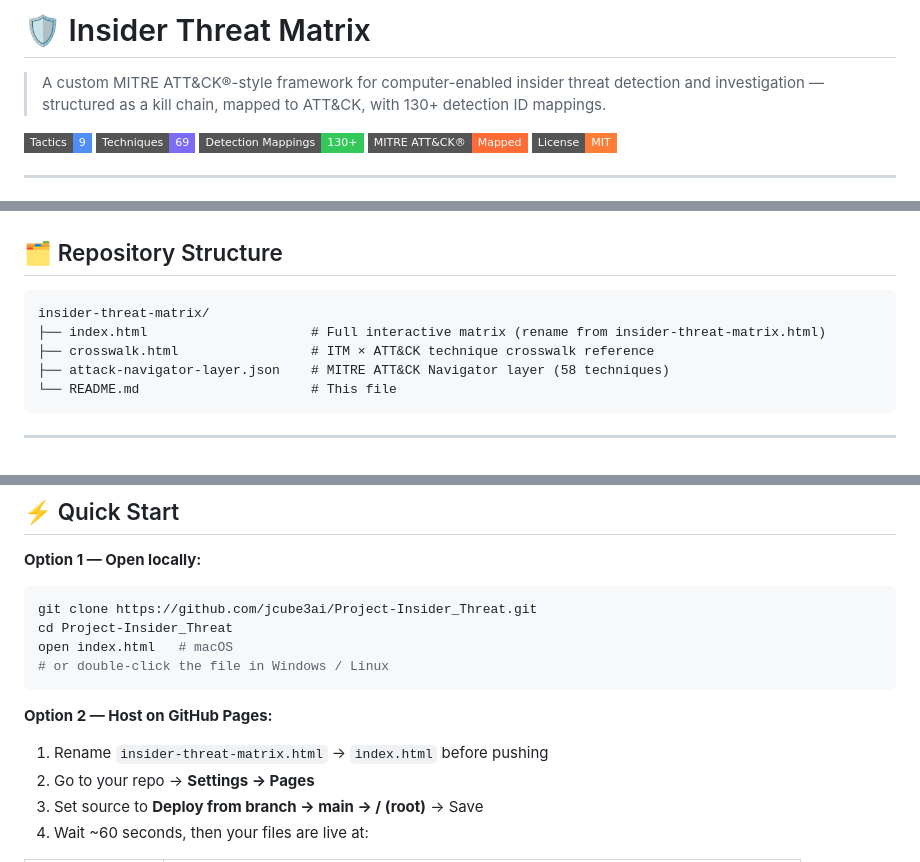
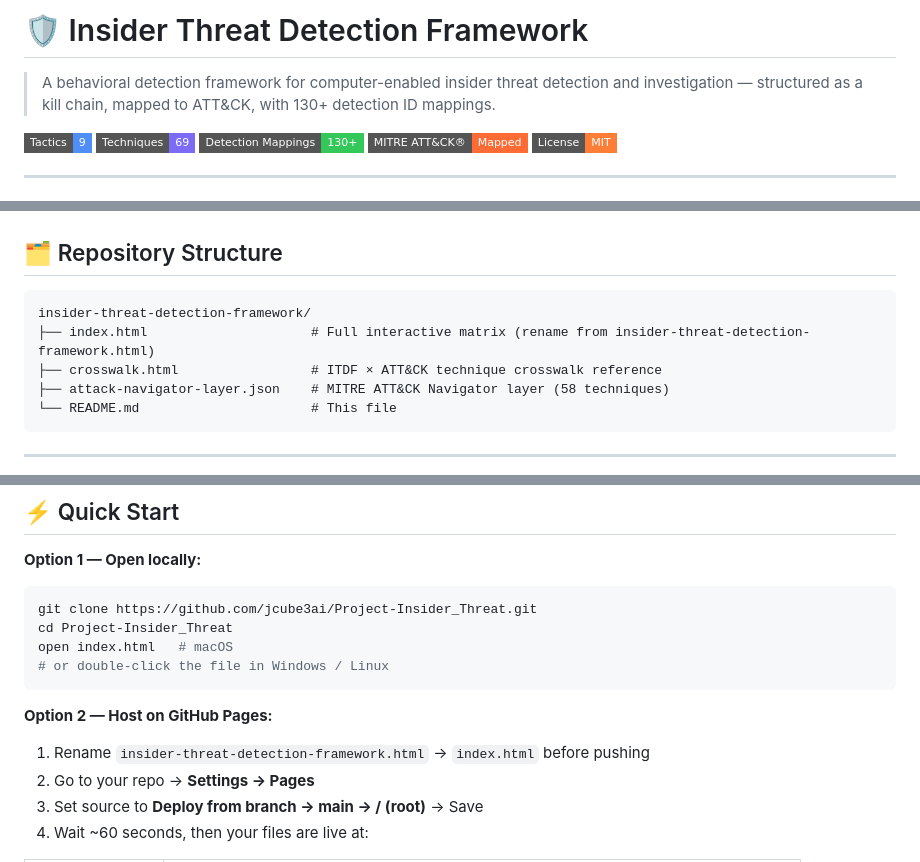
Before and after one commit to jcube3ai/Project-Insider_Threat, a Markdown page: README.md, 3 parts joined by grey strips. Rendered like a GitHub page; badges without logos.

````diff
--- a/README.md
+++ b/README.md
@@ -1,6 +1,6 @@
-# 🛡️ Insider Threat Matrix
+# 🛡️ Insider Threat Detection Framework
 
-> A custom MITRE ATT&CK®-style framework for computer-enabled insider threat detection and investigation — structured as a kill chain, mapped to ATT&CK, with 130+ detection ID mappings.
+> A behavioral detection framework for computer-enabled insider threat detection and investigation — structured as a kill chain, mapped to ATT&CK, with 130+ detection ID mappings.
 
 ![Tactics](https://img.shields.io/badge/Tactics-9-4f8ef7?style=flat-square)
 ![Techniques](https://img.shields.io/badge/Techniques-69-7c6cf5?style=flat-square)
@@ -25,9 +25,9 @@ The full framework is mapped to MITRE ATT&CK® Enterprise with a Navigator-compa
 ## 🗂️ Repository Structure
 
 ```
-insider-threat-matrix/
-├── index.html                     # Full interactive matrix (rename from insider-threat-matrix.html)
-├── crosswalk.html                 # ITM × ATT&CK technique crosswalk reference
+insider-threat-detection-framework/
+├── index.html                     # Full interactive matrix (rename from insider-threat-detection-framework.html)
+├── crosswalk.html                 # ITDF × ATT&CK technique crosswalk reference
 ├── attack-navigator-layer.json    # MITRE ATT&CK Navigator layer (58 techniques)
 └── README.md                      # This file
 ```
@@ -45,7 +45,7 @@ open index.html   # macOS
 ```
 
 **Option 2 — Host on GitHub Pages:**
-1. Rename `insider-threat-matrix.html` → `index.html` before pushing
+1. Rename `insider-threat-detection-framework.html` → `index.html` before pushing
 2. Go to your repo → **Settings → Pages**
 3. Set source to **Deploy from branch → main → / (root)** → Save
 4. Wait ~60 seconds, then your files are live at:
````
Also changed, not shown: other parts of README.md (+2 -2 lines).
